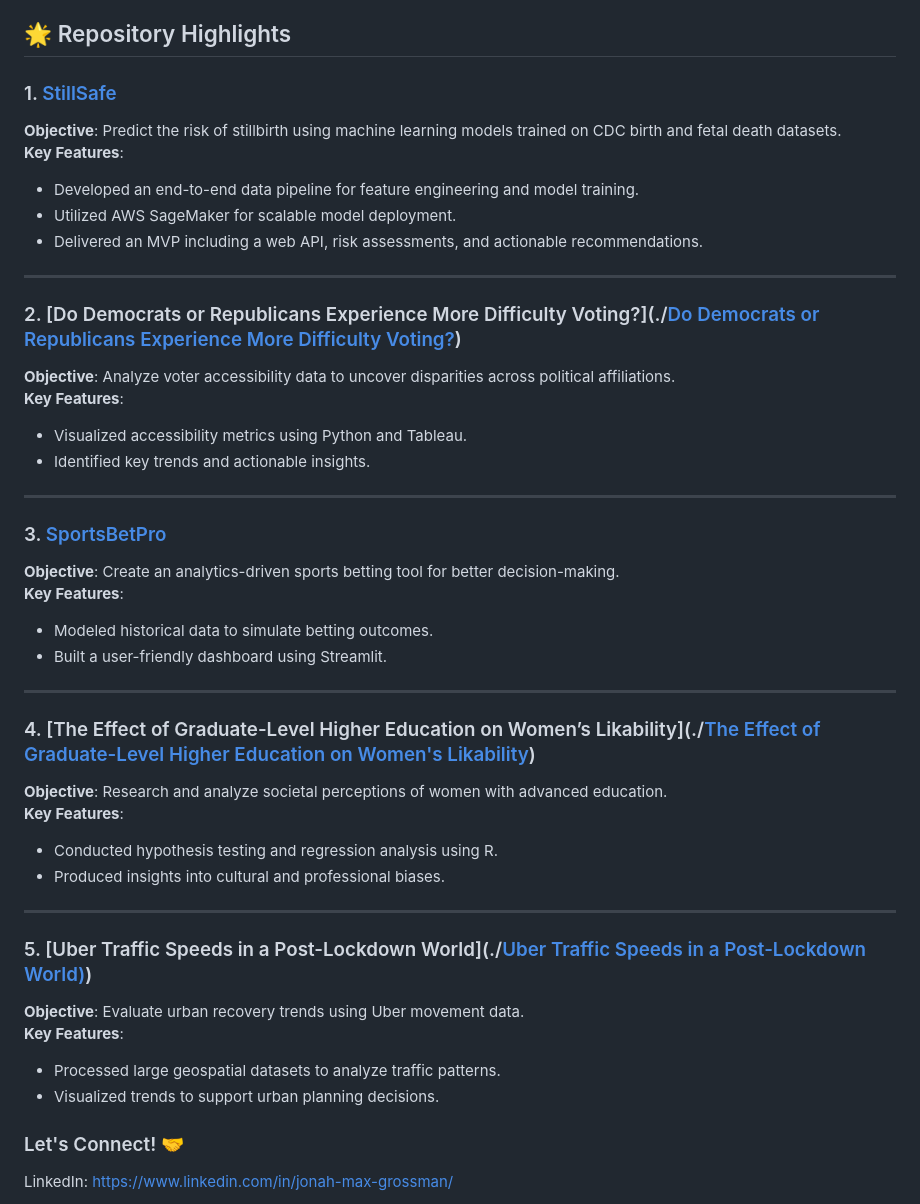
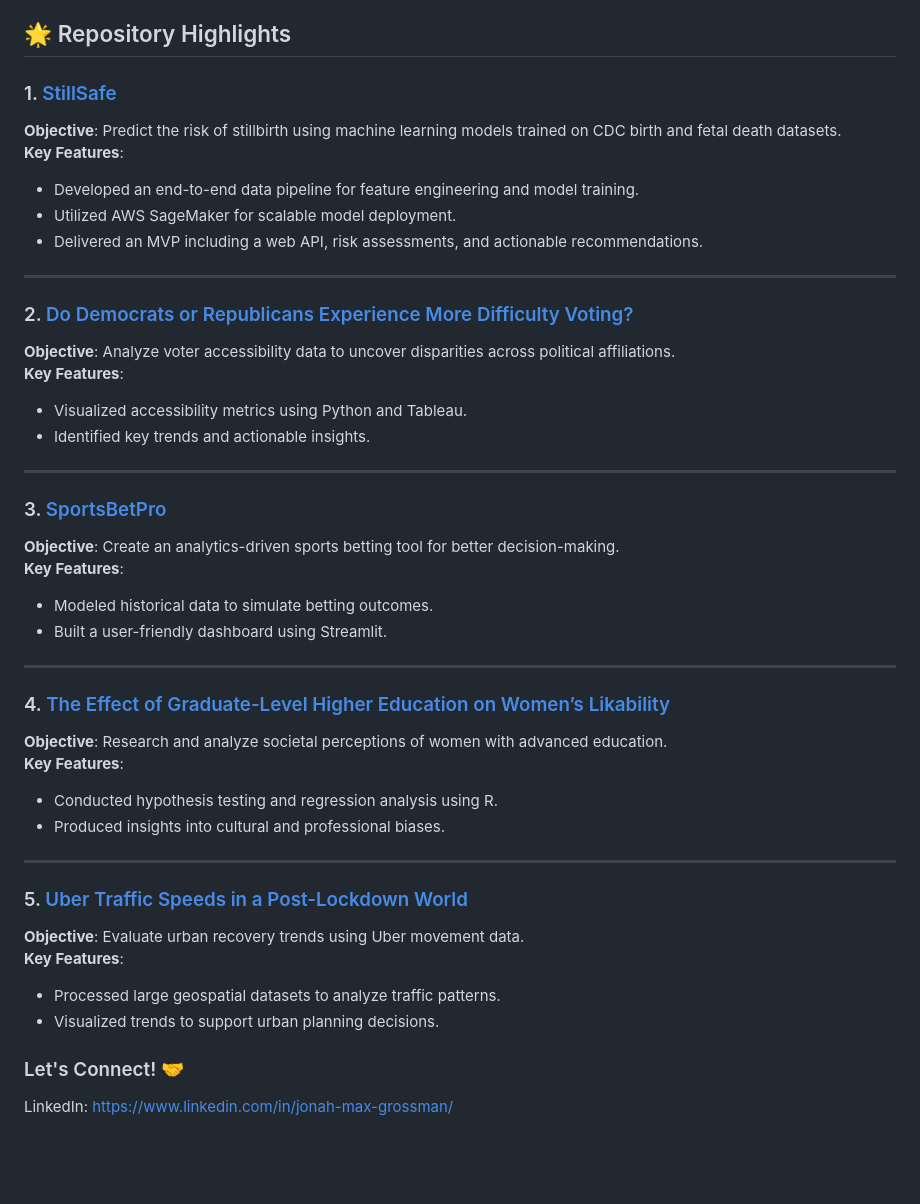
Before and after one commit to jonahgrossman00/jonahgrossman00, a Markdown page: README.md, the part around the change printed below. Drawn GitHub-style; blank space fills up the shorter version.

```diff
--- a/README.md
+++ b/README.md
@@ -32,7 +32,7 @@ I'm Jonah Grossman, a data scientist passionate about using data to solve real-w
 
 ---
 
-### 2. [Do Democrats or Republicans Experience More Difficulty Voting?](./[Do Democrats or Republicans Experience More Difficulty Voting?](https://github.com/jonahgrossman00/jonahgrossman00/tree/main/Do%20Democrats%20or%20Republicans%20Experience%20More%20Difficulty%20Voting%3F))
+### 2. [Do Democrats or Republicans Experience More Difficulty Voting?](https://github.com/jonahgrossman00/jonahgrossman00/tree/main/Do%20Democrats%20or%20Republicans%20Experience%20More%20Difficulty%20Voting%3F)
 **Objective**: Analyze voter accessibility data to uncover disparities across political affiliations.
 **Key Features**:
 - Visualized accessibility metrics using Python and Tableau.
@@ -48,7 +48,7 @@ I'm Jonah Grossman, a data scientist passionate about using data to solve real-w
 
 ---
 
-### 4. [The Effect of Graduate-Level Higher Education on Women’s Likability](./[The Effect of Graduate-Level Higher Education on Women's Likability](https://github.com/jonahgrossman00/jonahgrossman00/tree/main/The%20Effect%20of%20Graduate-Level%20Higher%20Education%20on%20Women%E2%80%99s%20Likability))
+### 4. [The Effect of Graduate-Level Higher Education on Women’s Likability](https://github.com/jonahgrossman00/jonahgrossman00/tree/main/The%20Effect%20of%20Graduate-Level%20Higher%20Education%20on%20Women%E2%80%99s%20Likability)
 **Objective**: Research and analyze societal perceptions of women with advanced education.
 **Key Features**:
 - Conducted hypothesis testing and regression analysis using R.
@@ -56,11 +56,12 @@ I'm Jonah Grossman, a data scientist passionate about using data to solve real-w
 
 ---
 
-### 5. [Uber Traffic Speeds in a Post-Lockdown World](./[Uber Traffic Speeds in a Post-Lockdown World)](https://github.com/jonahgrossman00/jonahgrossman00/tree/main/Uber%20Traffic%20Speeds%20in%20Post-Lockdown%20World))
+### 5. [Uber Traffic Speeds in a Post-Lockdown World](https://github.com/jonahgrossman00/jonahgrossman00/tree/main/Uber%20Traffic%20Speeds%20in%20Post-Lockdown%20World)
 **Objective**: Evaluate urban recovery trends using Uber movement data.
 **Key Features**:
 - Processed large geospatial datasets to analyze traffic patterns.
 - Visualized trends to support urban planning decisions.
+
 
 
 ### Let's Connect! 🤝
```
Also changed, not shown: other parts of README.md (+2 -2 lines).
